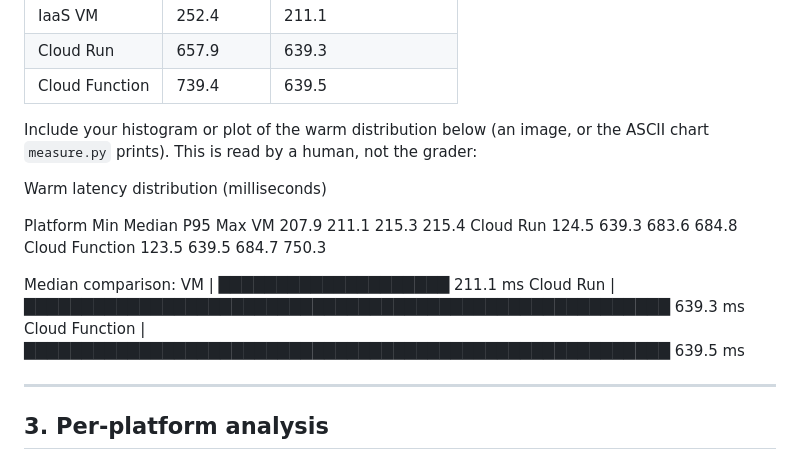
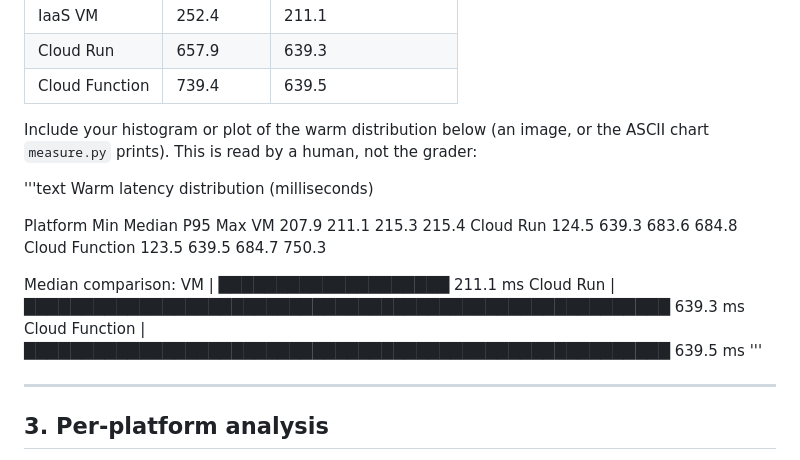
Before and after one commit to Julianeplp/clouds-lab-student, a Markdown page: submission/phase1_report.md, the part around the change. GitHub-like rendering.

Commit message:
Update phase1_report with latency distribution data
Added warm latency distribution data and median comparison in phase1_report.

```diff
--- a/submission/phase1_report.md
+++ b/submission/phase1_report.md
@@ -52,6 +52,7 @@ Include your histogram or plot of the warm distribution below (an image, or the
 `measure.py` prints). This is read by a human, not the grader:
 
 <!--answer:latency_plot-->
+'''text
 Warm latency distribution (milliseconds)
 
 Platform       Min     Median     P95     Max
@@ -63,6 +64,7 @@ Median comparison:
 VM             | ████████████████████ 211.1 ms
 Cloud Run      | ████████████████████████████████████████████████████████ 639.3 ms
 Cloud Function | ████████████████████████████████████████████████████████ 639.5 ms
+'''
 <!--/answer-->
 
 ---
```
